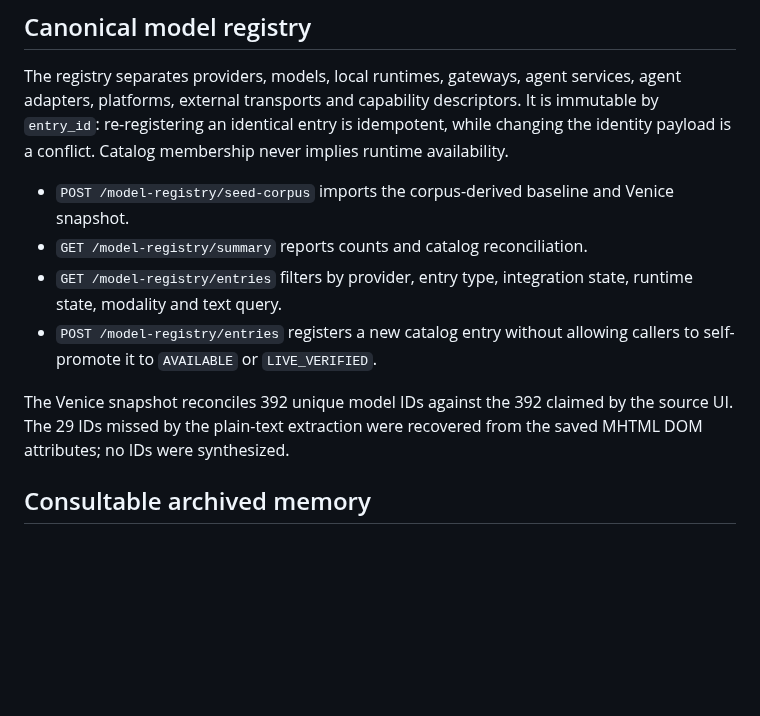
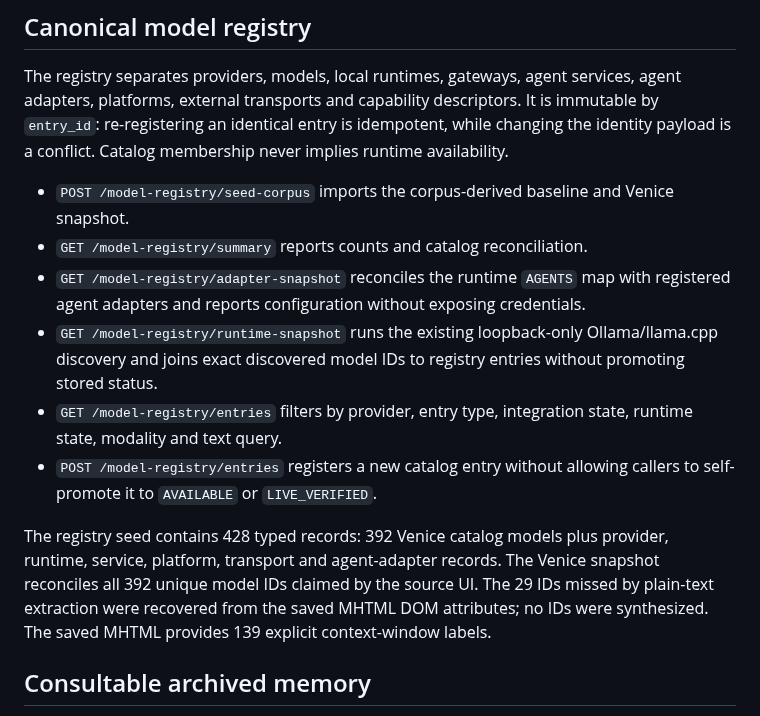
Before and after one commit to MatVerse-py/Gpt-project-bridge, a Markdown page: AGENT_BRIDGE_V1.md, the part around the change. GitHub-like rendering; blank space fills up the shorter version.

Commit message:
Document live adapter and local runtime registry snapshots

```diff
--- a/AGENT_BRIDGE_V1.md
+++ b/AGENT_BRIDGE_V1.md
@@ -172,10 +172,12 @@ The registry separates providers, models, local runtimes, gateways, agent servic
 
 - `POST /model-registry/seed-corpus` imports the corpus-derived baseline and Venice snapshot.
 - `GET /model-registry/summary` reports counts and catalog reconciliation.
+- `GET /model-registry/adapter-snapshot` reconciles the runtime `AGENTS` map with registered agent adapters and reports configuration without exposing credentials.
+- `GET /model-registry/runtime-snapshot` runs the existing loopback-only Ollama/llama.cpp discovery and joins exact discovered model IDs to registry entries without promoting stored status.
 - `GET /model-registry/entries` filters by provider, entry type, integration state, runtime state, modality and text query.
 - `POST /model-registry/entries` registers a new catalog entry without allowing callers to self-promote it to `AVAILABLE` or `LIVE_VERIFIED`.
 
-The Venice snapshot reconciles 392 unique model IDs against the 392 claimed by the source UI. The 29 IDs missed by the plain-text extraction were recovered from the saved MHTML DOM attributes; no IDs were synthesized.
+The registry seed contains 428 typed records: 392 Venice catalog models plus provider, runtime, service, platform, transport and agent-adapter records. The Venice snapshot reconciles all 392 unique model IDs claimed by the source UI. The 29 IDs missed by plain-text extraction were recovered from the saved MHTML DOM attributes; no IDs were synthesized. The saved MHTML provides 139 explicit context-window labels.
 
 ## Consultable archived memory
 
```
